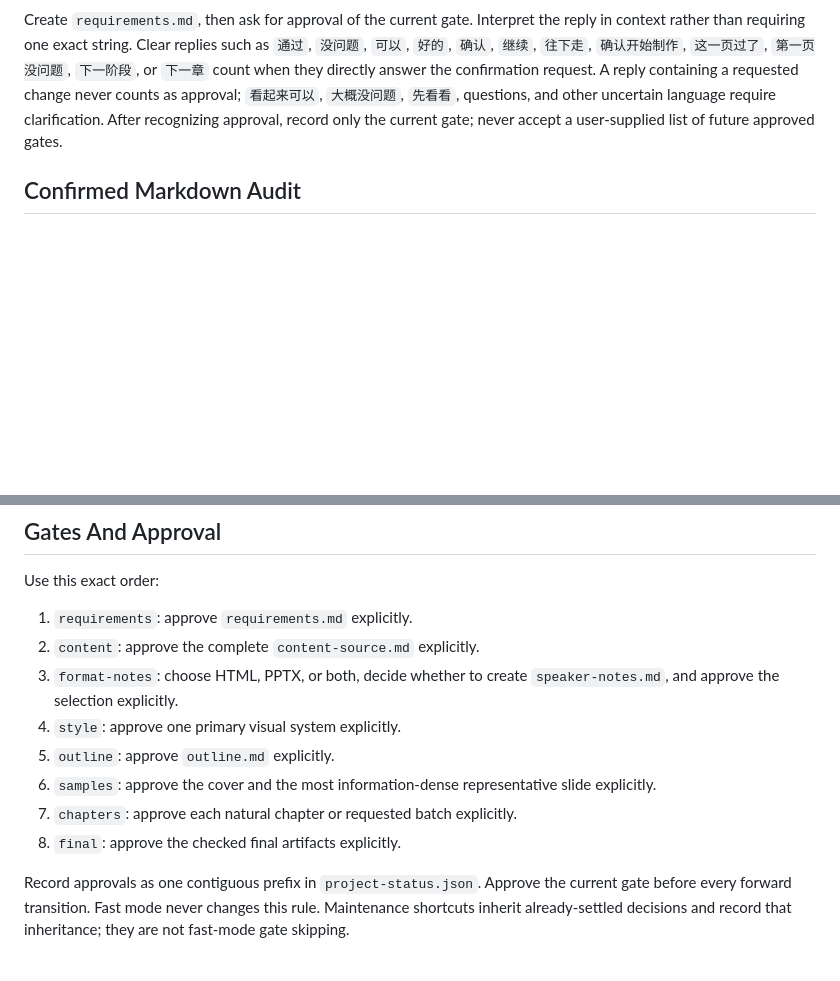
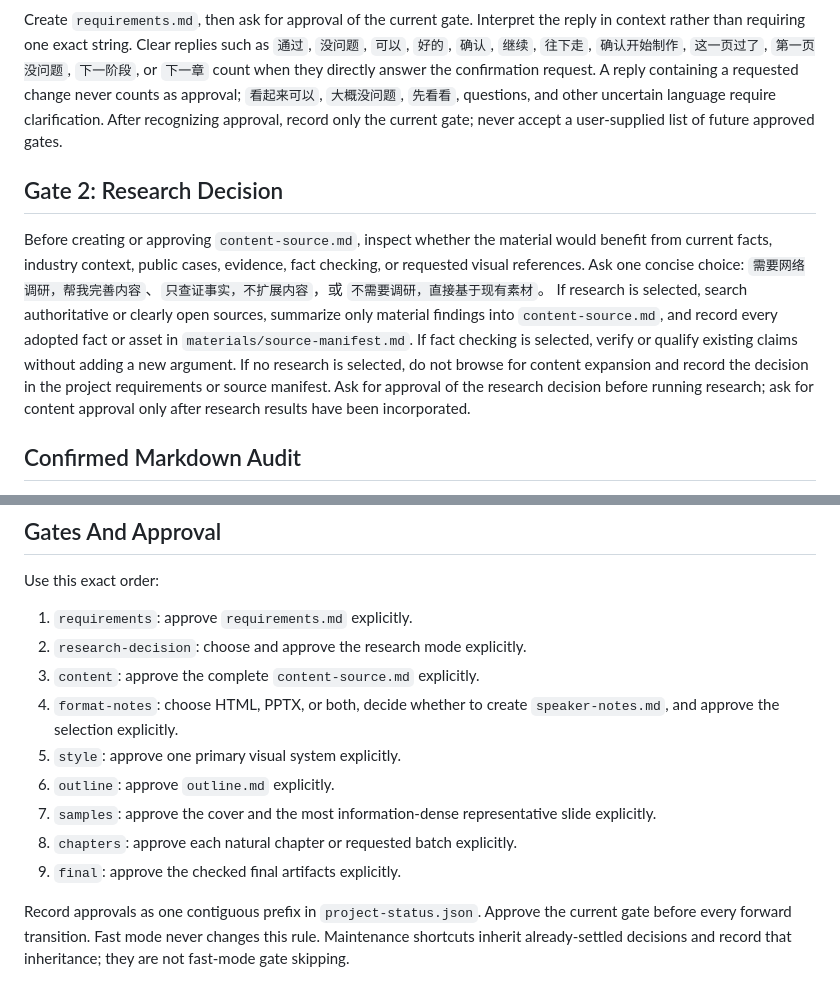
Before and after one commit to iamsherrywu/sherry-skillforhtml2026, a Markdown page: references/intake-and-gates.md, 2 parts joined by grey strips. Drawn GitHub-style; blank space fills up the shorter version.

Commit message:
feat: add optional research decision before content approval

```diff
--- a/references/intake-and-gates.md
+++ b/references/intake-and-gates.md
@@ -28,6 +28,10 @@ Stop intake only when all fields are clear enough to approve: new or existing pr
 
 Create `requirements.md`, then ask for approval of the current gate. Interpret the reply in context rather than requiring one exact string. Clear replies such as `通过`, `没问题`, `可以`, `好的`, `确认`, `继续`, `往下走`, `确认开始制作`, `这一页过了`, `第一页没问题`, `下一阶段`, or `下一章` count when they directly answer the confirmation request. A reply containing a requested change never counts as approval; `看起来可以`, `大概没问题`, `先看看`, questions, and other uncertain language require clarification. After recognizing approval, record only the current gate; never accept a user-supplied list of future approved gates.
 
+## Gate 2: Research Decision
+
+Before creating or approving `content-source.md`, inspect whether the material would benefit from current facts, industry context, public cases, evidence, fact checking, or requested visual references. Ask one concise choice: `需要网络调研，帮我完善内容`、`只查证事实，不扩展内容`，或 `不需要调研，直接基于现有素材`。 If research is selected, search authoritative or clearly open sources, summarize only material findings into `content-source.md`, and record every adopted fact or asset in `materials/source-manifest.md`. If fact checking is selected, verify or qualify existing claims without adding a new argument. If no research is selected, do not browse for content expansion and record the decision in the project requirements or source manifest. Ask for approval of the research decision before running research; ask for content approval only after research results have been incorporated.
+
 ## Confirmed Markdown Audit
 
 For `confirmed-markdown`, inspect purpose, audience, setting, chapter logic, repeated or missing content, claims and data needing verification, required inclusions and exclusions, mixed facts versus proposals, sensitive material, separation of screen content and notes, and the closing takeaway. Present these three groups before Gate 1 and Gate 2 are approved:
@@ -49,13 +53,14 @@ Do not treat the user's claim that Markdown is confirmed as permission to skip t
 Use this exact order:
 
 1. `requirements`: approve `requirements.md` explicitly.
-2. `content`: approve the complete `content-source.md` explicitly.
-3. `format-notes`: choose HTML, PPTX, or both, decide whether to create `speaker-notes.md`, and approve the selection explicitly.
-4. `style`: approve one primary visual system explicitly.
-5. `outline`: approve `outline.md` explicitly.
-6. `samples`: approve the cover and the most information-dense representative slide explicitly.
-7. `chapters`: approve each natural chapter or requested batch explicitly.
-8. `final`: approve the checked final artifacts explicitly.
+2. `research-decision`: choose and approve the research mode explicitly.
+3. `content`: approve the complete `content-source.md` explicitly.
+4. `format-notes`: choose HTML, PPTX, or both, decide whether to create `speaker-notes.md`, and approve the selection explicitly.
+5. `style`: approve one primary visual system explicitly.
+6. `outline`: approve `outline.md` explicitly.
+7. `samples`: approve the cover and the most information-dense representative slide explicitly.
+8. `chapters`: approve each natural chapter or requested batch explicitly.
+9. `final`: approve the checked final artifacts explicitly.
 
 Record approvals as one contiguous prefix in `project-status.json`. Approve the current gate before every forward transition. Fast mode never changes this rule. Maintenance shortcuts inherit already-settled decisions and record that inheritance; they are not fast-mode gate skipping.
 
```
